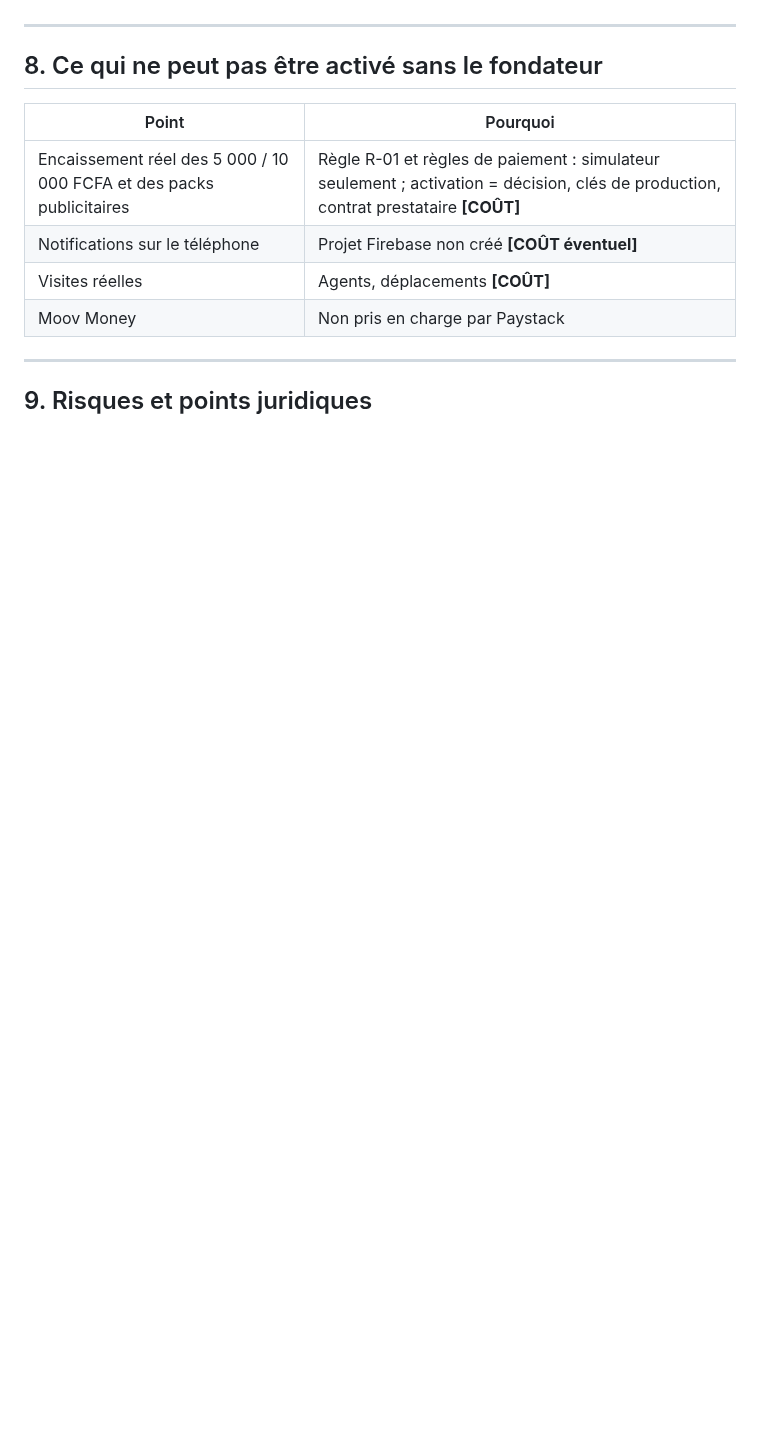
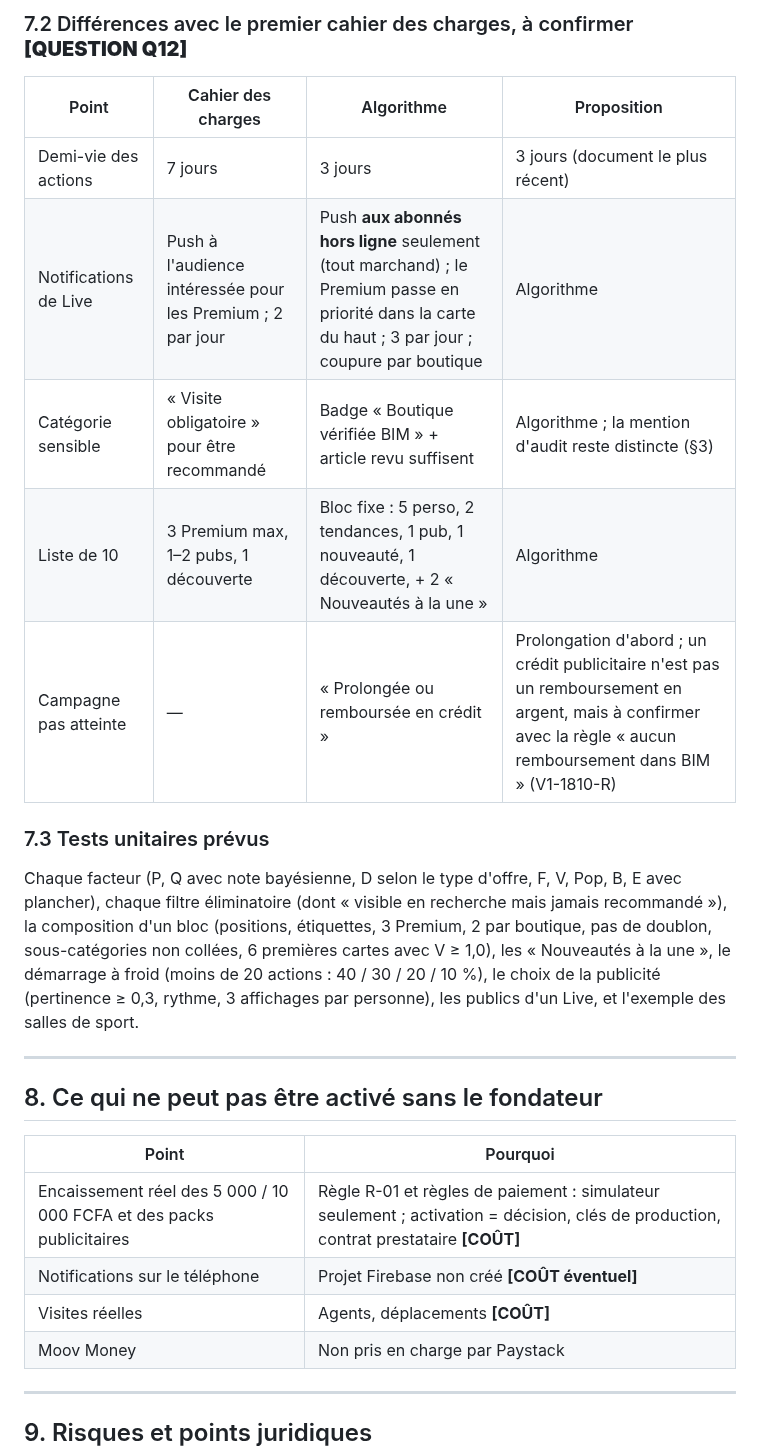
Before and after one commit to djannigraphi-prog/Bim, a Markdown page: docs/LOT_MARCHANDS_CONCEPTION.md, the part around one of its changes. GitHub-like rendering; blank space fills up the shorter version.

```diff
--- a/docs/LOT_MARCHANDS_CONCEPTION.md
+++ b/docs/LOT_MARCHANDS_CONCEPTION.md
@@ -193,3 +205,20 @@ cas limites (aucun avis, distance inconnue, personnalisation désactivée).
+### 7.2 Différences avec le premier cahier des charges, à confirmer **[QUESTION Q12]**
+
+| Point | Cahier des charges | Algorithme | Proposition |
+| --- | --- | --- | --- |
+| Demi-vie des actions | 7 jours | 3 jours | 3 jours (document le plus récent) |
+| Notifications de Live | Push à l'audience intéressée pour les Premium ; 2 par jour | Push **aux abonnés hors ligne** seulement (tout marchand) ; le Premium passe en priorité dans la carte du haut ; 3 par jour ; coupure par boutique | Algorithme |
+| Catégorie sensible | « Visite obligatoire » pour être recommandé | Badge « Boutique vérifiée BIM » + article revu suffisent | Algorithme ; la mention d'audit reste distincte (§3) |
+| Liste de 10 | 3 Premium max, 1–2 pubs, 1 découverte | Bloc fixe : 5 perso, 2 tendances, 1 pub, 1 nouveauté, 1 découverte, + 2 « Nouveautés à la une » | Algorithme |
+| Campagne pas atteinte | — | « Prolongée ou remboursée en crédit » | Prolongation d'abord ; un crédit publicitaire n'est pas un remboursement en argent, mais à confirmer avec la règle « aucun remboursement dans BIM » (V1-1810-R) |
+
+### 7.3 Tests unitaires prévus
+
+Chaque facteur (P, Q avec note bayésienne, D selon le type d'offre, F, V, Pop, B, E avec plancher), chaque filtre
+éliminatoire (dont « visible en recherche mais jamais recommandé »), la composition d'un bloc (positions, étiquettes,
+3 Premium, 2 par boutique, pas de doublon, sous-catégories non collées, 6 premières cartes avec V ≥ 1,0), les
+« Nouveautés à la une », le démarrage à froid (moins de 20 actions : 40 / 30 / 20 / 10 %), le choix de la publicité
+(pertinence ≥ 0,3, rythme, 3 affichages par personne), les publics d'un Live, et l'exemple des salles de sport.
 
 ---
 
```
Also changed, not shown: other parts of docs/LOT_MARCHANDS_CONCEPTION.md (+35 -19 lines).
